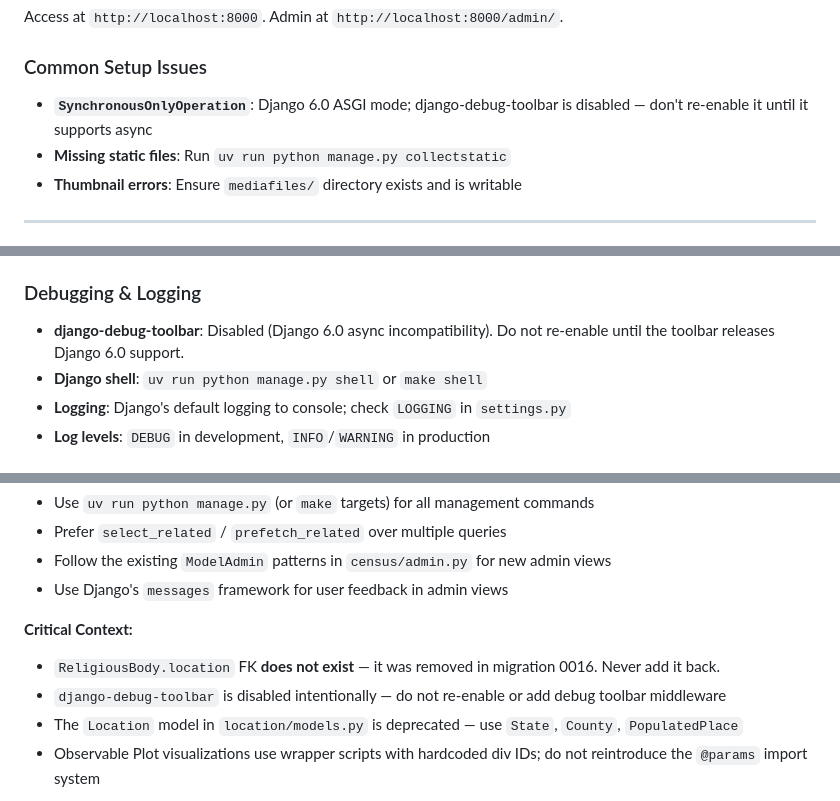
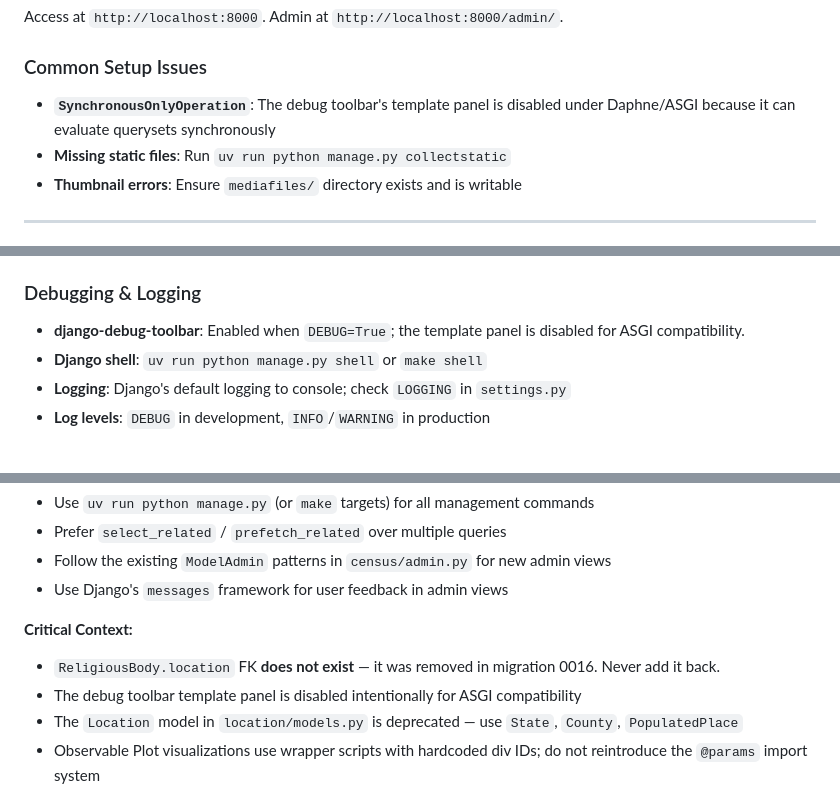
Before and after one commit to chnm/relec-django, a Markdown page: AGENTS.md, 3 parts joined by grey strips. Rendered like a GitHub page.

```diff
--- a/AGENTS.md
+++ b/AGENTS.md
@@ -174,7 +171,7 @@ uv run python manage.py runserver
 Access at `http://localhost:8000`. Admin at `http://localhost:8000/admin/`.
 
 ### Common Setup Issues
-- **`SynchronousOnlyOperation`**: Django 6.0 ASGI mode; django-debug-toolbar is disabled — don't re-enable it until it supports async
+- **`SynchronousOnlyOperation`**: The debug toolbar's template panel is disabled under Daphne/ASGI because it can evaluate querysets synchronously
 - **Missing static files**: Run `uv run python manage.py collectstatic`
 - **Thumbnail errors**: Ensure `mediafiles/` directory exists and is writable
 
@@ -534,7 +530,7 @@ Best practices:
 
 ### Debugging & Logging
 
-- **django-debug-toolbar**: Disabled (Django 6.0 async incompatibility). Do not re-enable until the toolbar releases Django 6.0 support.
+- **django-debug-toolbar**: Enabled when `DEBUG=True`; the template panel is disabled for ASGI compatibility.
 - **Django shell**: `uv run python manage.py shell` or `make shell`
 - **Logging**: Django's default logging to console; check `LOGGING` in `settings.py`
 - **Log levels**: `DEBUG` in development, `INFO`/`WARNING` in production
@@ -654,7 +650,7 @@ docker-compose up
 
 **Critical Context:**
 - `ReligiousBody.location` FK **does not exist** — it was removed in migration 0016. Never add it back.
-- `django-debug-toolbar` is disabled intentionally — do not re-enable or add debug toolbar middleware
+- The debug toolbar template panel is disabled intentionally for ASGI compatibility
 - The `Location` model in `location/models.py` is deprecated — use `State`, `County`, `PopulatedPlace`
 - Observable Plot visualizations use wrapper scripts with hardcoded div IDs; do not reintroduce the `@params` import system
 
```
Also changed, not shown: other parts of AGENTS.md (+7 -12 lines).
